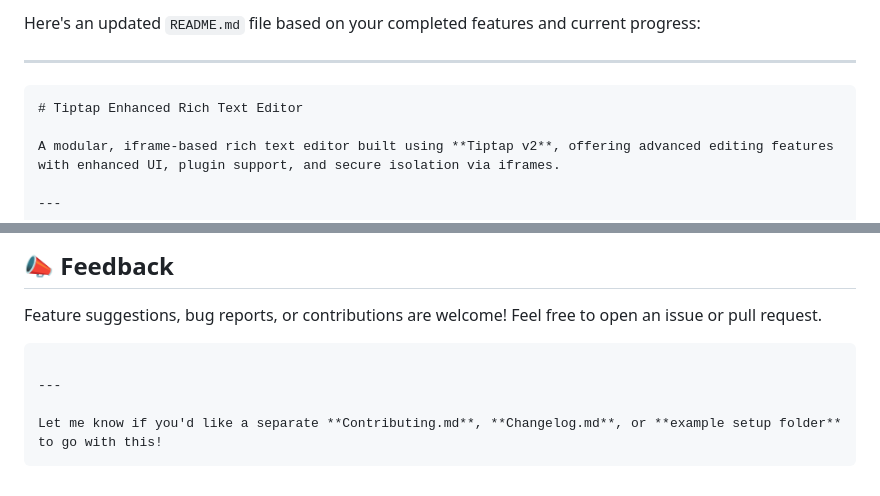
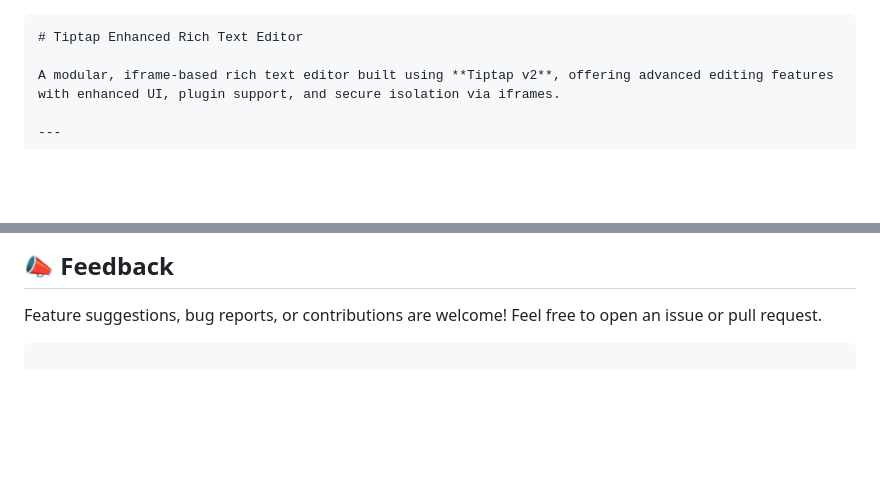
Before and after one commit to rautkunal00/rich-text-editor, a Markdown page: README.md, 2 parts joined by grey strips. Drawn GitHub-style; blank space fills up the shorter version.

`````diff
--- a/README.md
+++ b/README.md
@@ -1,7 +1,3 @@
-Here's an updated `README.md` file based on your completed features and current progress:
-
----
-
 ````markdown
 # Tiptap Enhanced Rich Text Editor
 
@@ -136,8 +132,3 @@ This project is licensed under the **MIT License**.
 Feature suggestions, bug reports, or contributions are welcome! Feel free to open an issue or pull request.
 
 ```
-
----
-
-Let me know if you'd like a separate **Contributing.md**, **Changelog.md**, or **example setup folder** to go with this!
-```
`````
